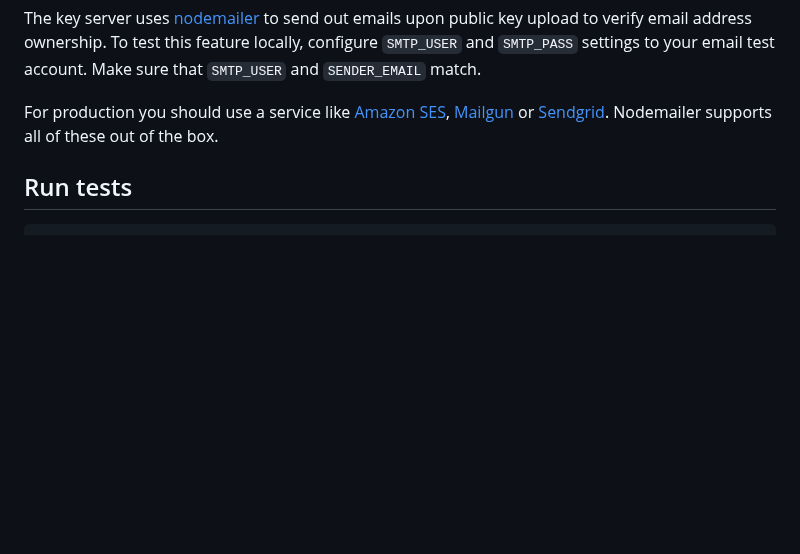
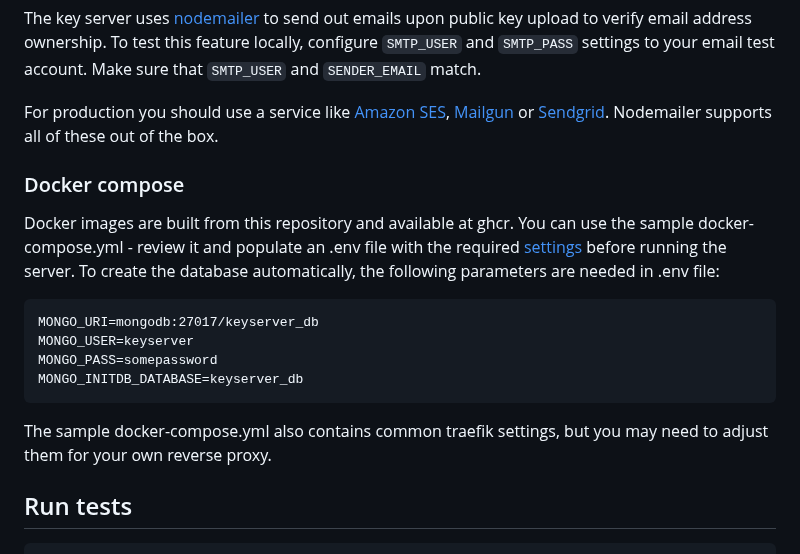
Before and after one commit to mailvelope/keyserver, a Markdown page: README.md, the part around the change. Rendered like a GitHub page; blank space fills up the shorter version.

Commit message:
Add docker-related documentation

````diff
--- a/README.md
+++ b/README.md
@@ -342,6 +342,19 @@ The key server uses [nodemailer](https://nodemailer.com) to send out emails upon
 
 For production you should use a service like [Amazon SES](https://aws.amazon.com/ses/), [Mailgun](https://www.mailgun.com/) or [Sendgrid](https://sendgrid.com/use-cases/transactional-email/). Nodemailer supports all of these out of the box.
 
+### Docker compose
+
+Docker images are built from this repository and available at ghcr. You can use the sample docker-compose.yml - review it and populate an .env file with the required [settings](#Settings) before running the server. To create the database automatically, the following parameters are needed in .env file:
+
+```
+MONGO_URI=mongodb:27017/keyserver_db
+MONGO_USER=keyserver
+MONGO_PASS=somepassword
+MONGO_INITDB_DATABASE=keyserver_db
+```
+
+The sample docker-compose.yml also contains common traefik settings, but you may need to adjust them for your own reverse proxy.
+
 ## Run tests
 
 ```shell
````
